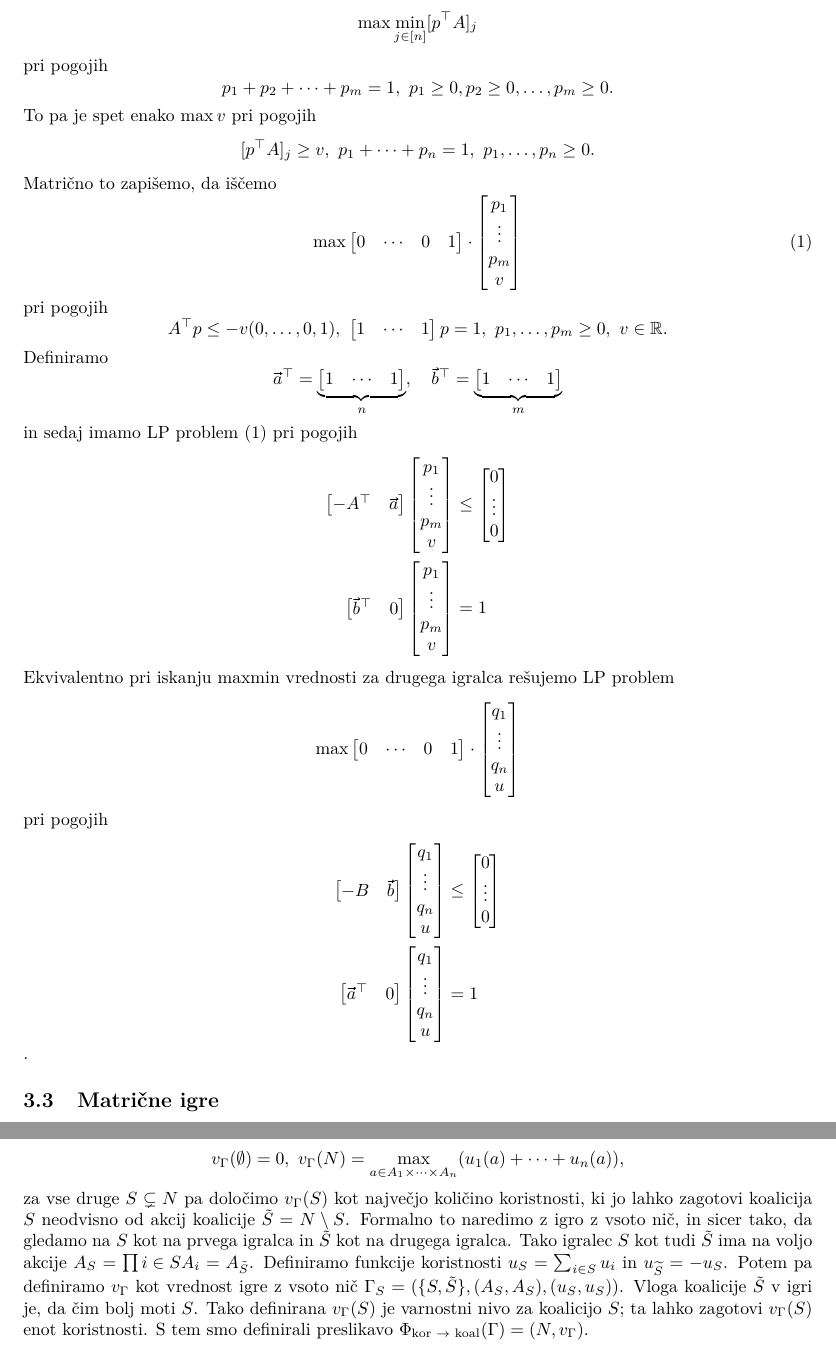
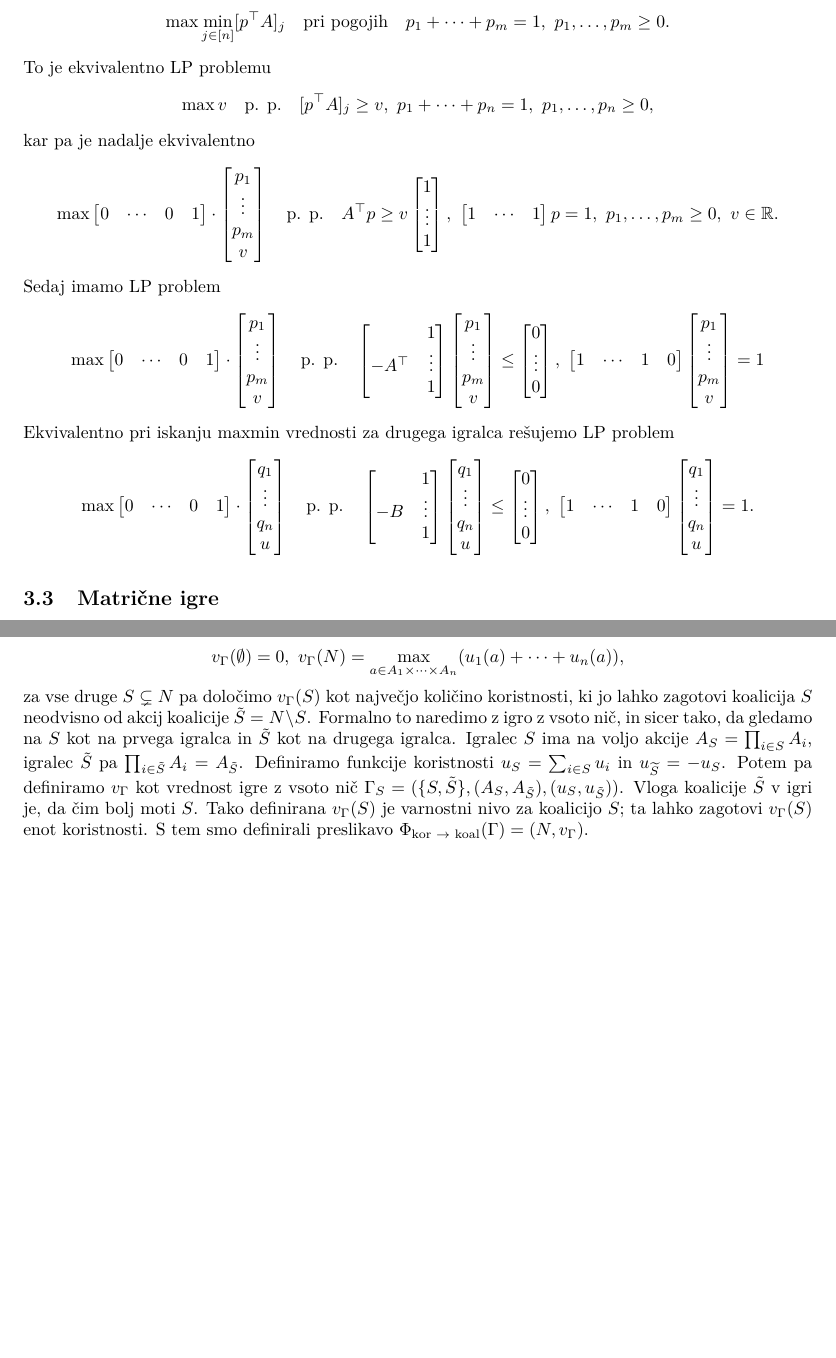
Before and after one commit to GalAntonGorse/Teorija-iger, a LaTeX document (Zapiski/tizapiski.tex): two parts of pages 21 and 47 of 54, joined at a grey line, cut so that both start at the same text, the shorter picture padded with empty space. Compiled offline with pdfLaTeX.

Commit message:
manjsi popravki

```diff
--- a/Zapiski/tizapiski.tex
+++ b/Zapiski/tizapiski.tex
@@ -1592,67 +1592,69 @@ LP problem je:
 
 Stopnja varnosti v bimatričnih igrah je, kot smo že povedali, LP problem.
 Pri iskanju maksimuma $v_1 = \max_{p \in S_1} \min_{j \in [n]} [p^\top A]_j$ je torej
-v resnici iščemo $$\max \min_{j \in [n]} [p^\top A]_j$$
-pri pogojih
-$$p_1 + p_2 + \dots + p_m = 1,\ p_1 \geq 0, p_2 \geq 0, \dots, p_m \geq 0.$$
-To pa je spet enako $\max v$ pri pogojih
-$$[p^\top A]_j \geq v,\ p_1 + \dots + p_n = 1,\ p_1,\dots, p_n \geq 0.$$
-Matrično to zapišemo, da iščemo
-\begin{equation}
-  \max \begin{bmatrix}
+v resnici iščemo
+$$
+\max \min_{j \in [n]} [p^\top A]_j \quad \textrm{pri pogojih}\quad p_1 + \dots + p_m = 1,\ p_1, \dots, p_m \geq 0.
+$$
+To je ekvivalentno LP problemu
+$$
+\max v \quad \textrm{p. p.}\quad [p^\top A]_j \geq v,\ p_1 + \dots + p_n = 1,\ p_1,\dots, p_n \geq 0,
+$$
+kar pa je nadalje ekvivalentno
+$$
+\max \begin{bmatrix}
+    0 & \cdots & 0 & 1
+  \end{bmatrix} \cdot \begin{bmatrix}
+    p_1\\ \vdots\\ p_m\\ v
+  \end{bmatrix} \quad \textrm{p. p.}\quad A^\top p \geq v \begin{bmatrix}
+    1 \\ \vdots \\ 1
+  \end{bmatrix},\ \begin{bmatrix}
+  1 & \cdots & 1
+\end{bmatrix} p = 1,\ p_1, \dots, p_m \geq 0,\ v \in \R.
+$$
+Sedaj imamo LP problem
+$$\max \begin{bmatrix}
   0 & \cdots & 0 & 1
 \end{bmatrix} \cdot \begin{bmatrix}
   p_1\\ \vdots\\ p_m\\ v
-\end{bmatrix}
-\label{eq:2}
-\end{equation}
-pri pogojih
-$$A^\top p \leq -v (0, \dots, 0, 1),\ \begin{bmatrix}
-  1 & \cdots & 1
-\end{bmatrix} p = 1,\ p_1, \dots, p_m \geq 0,\ v \in \R.$$
-Definiramo $$\vec{a}^\top = \underbrace{\begin{bmatrix}
-  1 & \cdots & 1
-\end{bmatrix}}_{n},\quad \vec{b}^\top = \underbrace{\begin{bmatrix}
-  1 & \cdots & 1
-\end{bmatrix}}_{m}$$
-in sedaj imamo LP problem \eqref{eq:2} pri pogojih
-\begin{align*}
+\end{bmatrix} \quad \textrm{p. p.}\quad
   \begin{bmatrix}
-    -A^\top & \vec{a}
+    & 1\\
+    -A^\top & \vdots\\
+    & 1
   \end{bmatrix}
   \begin{bmatrix}
     p_1\\ \vdots \\ p_m\\ v
-  \end{bmatrix} &\leq \begin{bmatrix}
+  \end{bmatrix} \leq \begin{bmatrix}
     0 \\ \vdots \\ 0
-  \end{bmatrix}\\
+  \end{bmatrix},\
   \begin{bmatrix}
-    \vec{b}^\top & 0
+    1 & \cdots & 1 & 0
   \end{bmatrix} \begin{bmatrix}
     p_1\\ \vdots \\ p_m\\ v
-  \end{bmatrix} &= 1
-\end{align*}
+  \end{bmatrix} = 1
+$$
 Ekvivalentno pri iskanju maxmin vrednosti za drugega igralca rešujemo LP problem
 $$\max \begin{bmatrix}
   0 & \cdots & 0 & 1
 \end{bmatrix} \cdot \begin{bmatrix}
   q_1 \\ \vdots \\ q_n\\ u
-\end{bmatrix}$$
-pri pogojih
-\begin{align*}
+\end{bmatrix}\quad \textrm{p. p.}\quad
   \begin{bmatrix}
-    -B & \vec{b}
+    & 1\\
+    -B & \vdots\\
+    & 1
   \end{bmatrix}
   \begin{bmatrix}
     q_1\\ \vdots \\ q_n\\ u
-  \end{bmatrix} &\leq \begin{bmatrix}
+  \end{bmatrix} \leq \begin{bmatrix}
     0 \\ \vdots \\ 0
-  \end{bmatrix}\\
+  \end{bmatrix},\
   \begin{bmatrix}
-    \vec{a}^\top & 0
+    1 & \cdots & 1 & 0
   \end{bmatrix} \begin{bmatrix}
     q_1\\ \vdots \\ q_n\\ u
-  \end{bmatrix} &= 1
-\end{align*}.
+  \end{bmatrix} = 1.$$
 
 \subsection{Matrične igre}
 
@@ -3098,10 +3100,10 @@ za vse druge $S \subsetneq N$ pa določimo $v_{\Gamma} (S)$ kot največjo
 količino koristnosti, ki jo lahko zagotovi koalicija $S$ neodvisno od akcij koalicije $\tilde{S} = N \setminus S$.
 Formalno to naredimo z igro z vsoto nič, in sicer tako,
 da gledamo na $S$ kot na prvega igralca in $\tilde{S}$ kot na drugega igralca.
-Tako igralec $S$ kot tudi $\tilde{S}$ ima na voljo akcije $A_S = \prod{i \in S} A_i = A_{\tilde{S}}$.
+Igralec $S$ ima na voljo akcije $A_S = \prod_{i \in S} A_i$, igralec $\tilde{S}$ pa $\prod_{i \in \tilde{S}} A_i = A_{\tilde{S}}$.
 Definiramo funkcije koristnosti $u_S = \sum_{i \in S} u_i$ in $u_{\widetilde{S}} = -u_S$.
 Potem pa definiramo $v_{\Gamma}$ kot vrednost igre z vsoto nič
-$\Gamma_S = (\{S, \tilde{S}\}, (A_S, A_S), (u_S, u_S))$.
+$\Gamma_S = (\{S, \tilde{S}\}, (A_S, A_{\tilde{S}}), (u_S, u_{\tilde{S}}))$.
 Vloga koalicije $\tilde{S}$ v igri je, da čim bolj moti $S$.
 Tako definirana $v_{\Gamma} (S)$ je varnostni nivo za koalicijo $S$; ta lahko zagotovi $v_{\Gamma} (S)$
 enot koristnosti. S tem smo definirali preslikavo $\Phi_{\text{kor $\to$ koal}} (\Gamma) = (N, v_{\Gamma})$.
```
Also changed, not shown: Zapiski/tizapiski.pdf, Zapiski/tizapiski.tex (18 more changed lines), 4 other files.
